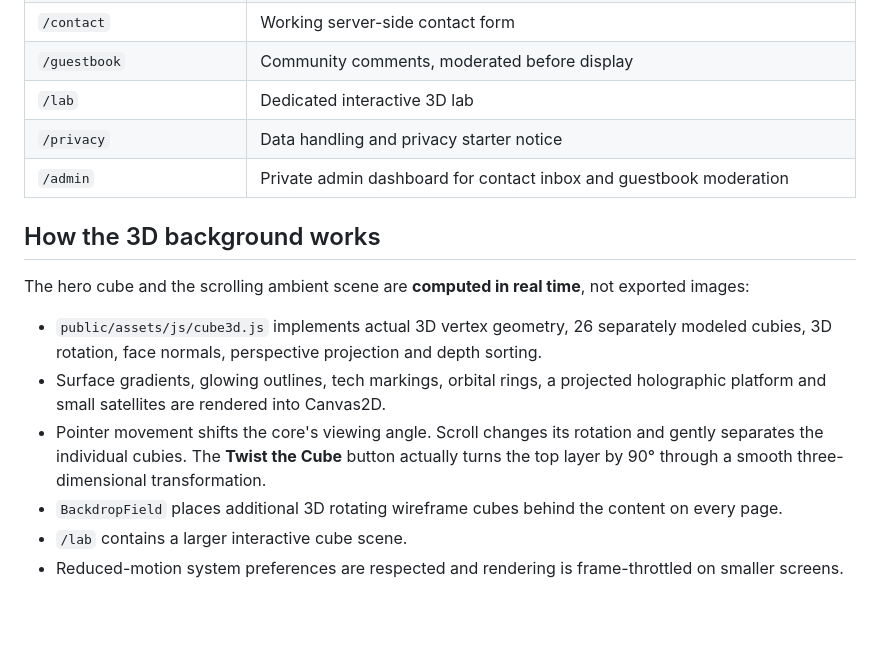
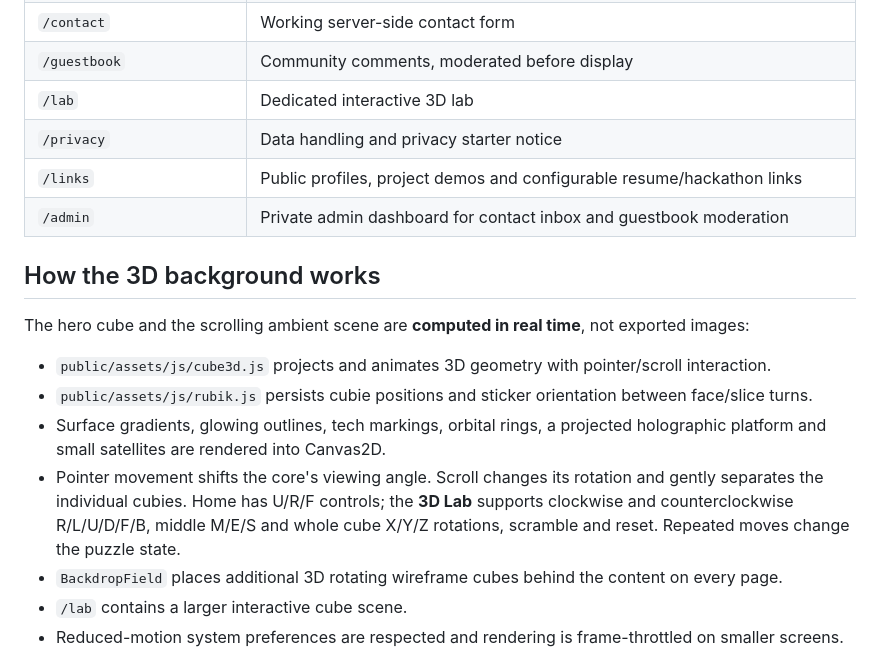
Before and after one commit to satyajitsjs/satyajit-protfolio, a Markdown page: README.md, the part around one of its changes. Rendered like a GitHub page; blank space fills up the shorter version.

```diff
--- a/README.md
+++ b/README.md
@@ -35,15 +35,17 @@ Then visit **http://localhost:4173**.
 | `/guestbook` | Community comments, moderated before display |
 | `/lab` | Dedicated interactive 3D lab |
 | `/privacy` | Data handling and privacy starter notice |
+| `/links` | Public profiles, project demos and configurable resume/hackathon links |
 | `/admin` | Private admin dashboard for contact inbox and guestbook moderation |
 
 ## How the 3D background works
 
 The hero cube and the scrolling ambient scene are **computed in real time**, not exported images:
 
-- `public/assets/js/cube3d.js` implements actual 3D vertex geometry, 26 separately modeled cubies, 3D rotation, face normals, perspective projection and depth sorting.
+- `public/assets/js/cube3d.js` projects and animates 3D geometry with pointer/scroll interaction.
+- `public/assets/js/rubik.js` persists cubie positions and sticker orientation between face/slice turns.
 - Surface gradients, glowing outlines, tech markings, orbital rings, a projected holographic platform and small satellites are rendered into Canvas2D.
-- Pointer movement shifts the core's viewing angle. Scroll changes its rotation and gently separates the individual cubies. The **Twist the Cube** button actually turns the top layer by 90° through a smooth three-dimensional transformation.
+- Pointer movement shifts the core's viewing angle. Scroll changes its rotation and gently separates the individual cubies. Home has U/R/F controls; the **3D Lab** supports clockwise and counterclockwise R/L/U/D/F/B, middle M/E/S and whole cube X/Y/Z rotations, scramble and reset. Repeated moves change the puzzle state.
 - `BackdropField` places additional 3D rotating wireframe cubes behind the content on every page.
 - `/lab` contains a larger interactive cube scene.
 - Reduced-motion system preferences are respected and rendering is frame-throttled on smaller screens.
```
Also changed, not shown: other parts of README.md (+11 -5 lines).
